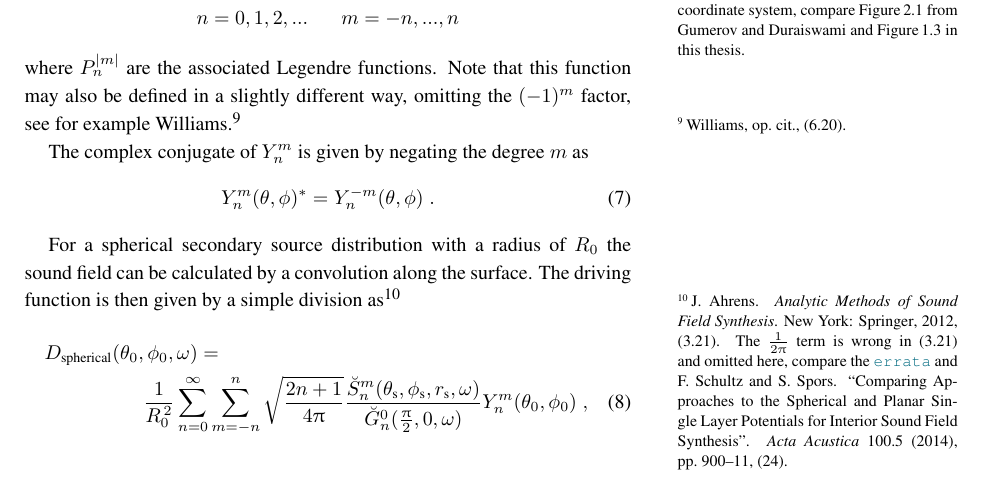
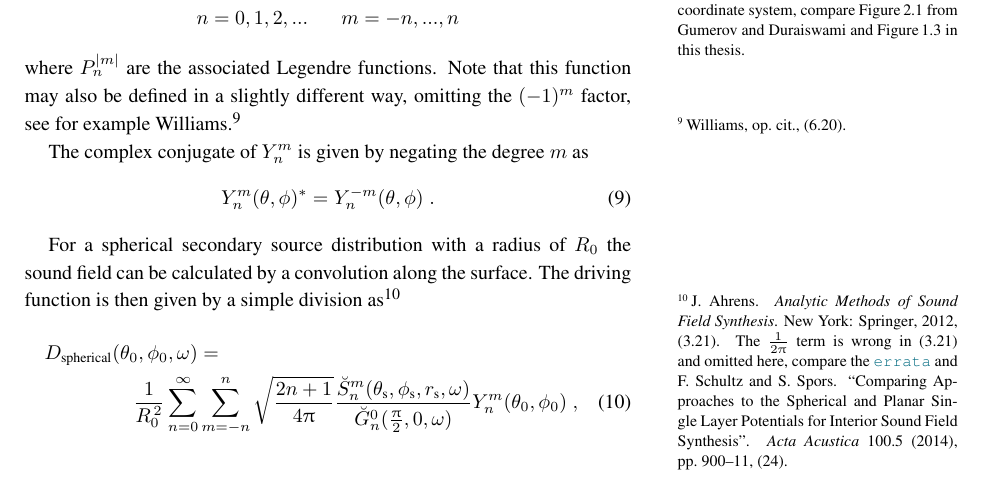
Before and after one commit to sfstoolbox/theory, a LaTeX thesis (theory_of_sound_field_synthesis.tex): part of page 8 of 24, cut so that both start at the same text. Compiled offline with pdfLaTeX.

Commit message:
Allow continuous numbering across chapters for equations

```diff
--- a/theory_of_sound_field_synthesis.tex
+++ b/theory_of_sound_field_synthesis.tex
@@ -57,9 +57,11 @@
 % --- FONTS ------------------------------------------------------------------
 % math fonts                                                                  |
 \usepackage{amsmath,amssymb}%                                                 |
-% change numbering of equation to (number)                                    |
+% Change numbering of equation to (number)                                    |
 \renewcommand{\theequation}{\arabic{equation}}%                               |
-% enable IEEE fonts                                                           |
+\usepackage{chngcntr}%                                                        |
+\counterwithout{equation}{chapter}% allow continuous numbering across chapters|
+% Enable IEEE fonts                                                           |
 \renewcommand{\sfdefault}{phv}%                                               |
 \renewcommand{\rmdefault}{ptm}%                                               |
 \renewcommand{\ttdefault}{pcr}%                                               |
```
Also changed, not shown: theory_of_sound_field_synthesis.tex (2 more changed lines).
